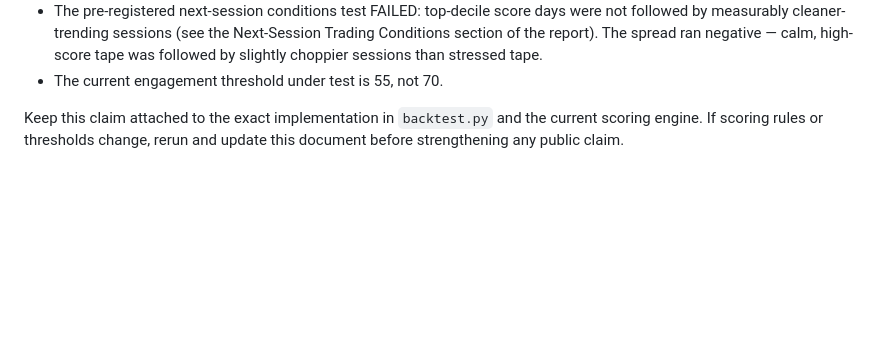
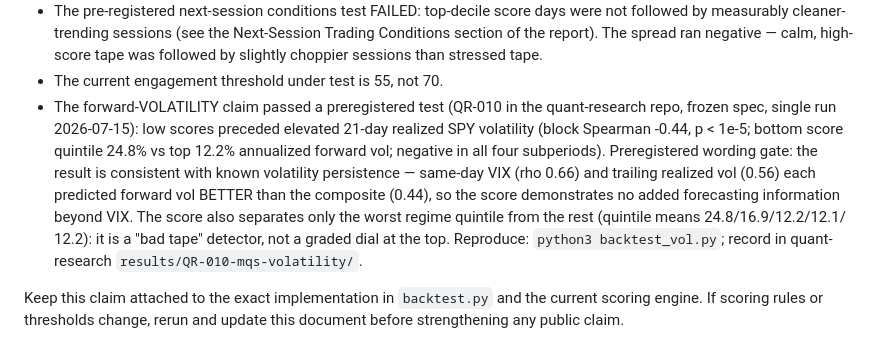
Before and after one commit to Nabulizi/should-i-trade, a Markdown page: docs/backtest-methodology.md, the part around the change. GitHub-like rendering; blank space fills up the shorter version.

Commit message:
docs: record QR-010 verdict -- volatility dial supported, wording-gated to VIX parity
Preregistered pass: low scores preceded elevated forward vol, but VIX
alone predicted it better; claims worded per the frozen gate. Return-
timing claims remain falsified and unchanged.

Co-Authored-By: Claude Fable 5 <noreply@anthropic.com>

```diff
--- a/docs/backtest-methodology.md
+++ b/docs/backtest-methodology.md
@@ -25,6 +25,19 @@ The README summarizes the composite score conservatively:
   negative — calm, high-score tape was followed by slightly choppier
   sessions than stressed tape.
 - The current engagement threshold under test is 55, not 70.
+- The forward-VOLATILITY claim passed a preregistered test (QR-010 in the
+  quant-research repo, frozen spec, single run 2026-07-15): low scores
+  preceded elevated 21-day realized SPY volatility (block Spearman -0.44,
+  p < 1e-5; bottom score quintile 24.8% vs top 12.2% annualized forward
+  vol; negative in all four subperiods). Preregistered wording gate: the
+  result is consistent with known volatility persistence — same-day VIX
+  (rho 0.66) and trailing realized vol (0.56) each predicted forward vol
+  BETTER than the composite (0.44), so the score demonstrates no added
+  forecasting information beyond VIX. The score also separates only the
+  worst regime quintile from the rest (quintile means 24.8/16.9/12.2/12.1/
+  12.2): it is a "bad tape" detector, not a graded dial at the top.
+  Reproduce: `python3 backtest_vol.py`; record in
+  quant-research `results/QR-010-mqs-volatility/`.
 
 Keep this claim attached to the exact implementation in `backtest.py` and the
 current scoring engine. If scoring rules or thresholds change, rerun and update
```
Also changed, not shown: README.md (+1 -1 lines).
